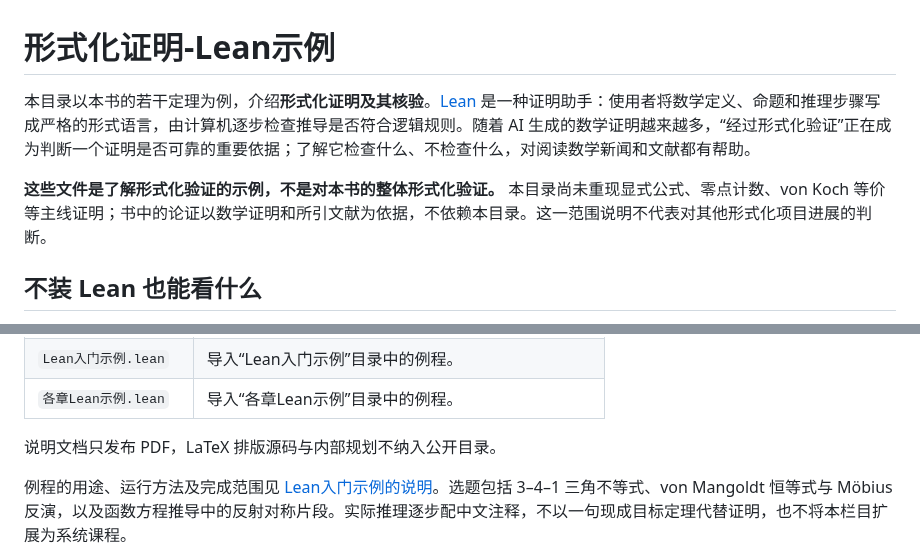
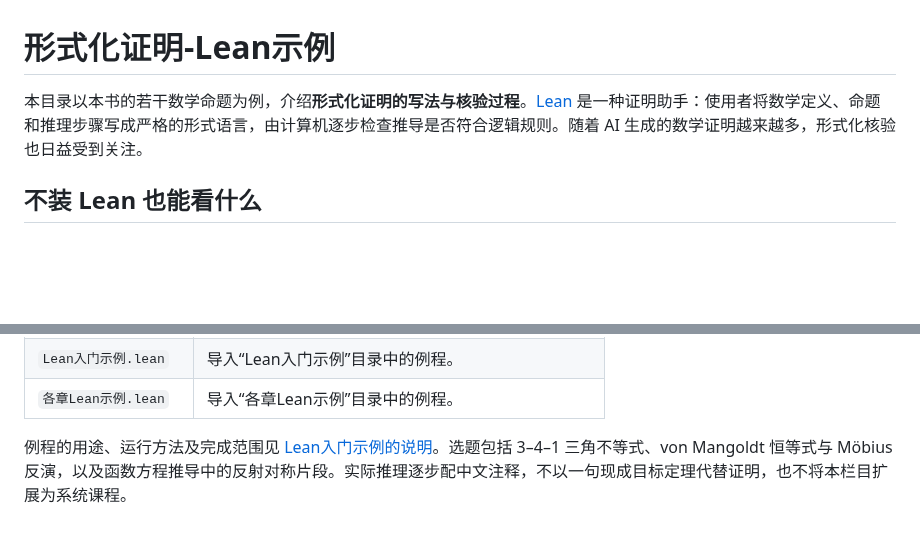
Before and after one commit to lichengtong123/lichengtong-RH, a Markdown page: 形式化证明-Lean示例/README.md, 2 parts joined by grey strips. Rendered like a GitHub page; blank space fills up the shorter version.

Commit message:
精简Lean示例开篇与维护说明

```diff
--- a/形式化证明-Lean示例/README.md
+++ b/形式化证明-Lean示例/README.md
@@ -1,8 +1,6 @@
 # 形式化证明-Lean示例
 
-本目录以本书的若干定理为例，介绍**形式化证明及其核验**。[Lean](https://lean-lang.org/) 是一种证明助手：使用者将数学定义、命题和推理步骤写成严格的形式语言，由计算机逐步检查推导是否符合逻辑规则。随着 AI 生成的数学证明越来越多，“经过形式化验证”正在成为判断一个证明是否可靠的重要依据；了解它检查什么、不检查什么，对阅读数学新闻和文献都有帮助。
-
-**这些文件是了解形式化验证的示例，不是对本书的整体形式化验证。** 本目录尚未重现显式公式、零点计数、von Koch 等价等主线证明；书中的论证以数学证明和所引文献为依据，不依赖本目录。这一范围说明不代表对其他形式化项目进展的判断。
+本目录以本书的若干数学命题为例，介绍**形式化证明的写法与核验过程**。[Lean](https://lean-lang.org/) 是一种证明助手：使用者将数学定义、命题和推理步骤写成严格的形式语言，由计算机逐步检查推导是否符合逻辑规则。随着 AI 生成的数学证明越来越多，形式化核验也日益受到关注。
 
 ## 不装 Lean 也能看什么
 
@@ -23,8 +21,6 @@
 | `LeanExamples.lean` | 导入下面两个分组入口，供整个项目统一构建与核验。 |
 | `Lean入门示例.lean` | 导入“Lean入门示例”目录中的例程。 |
 | `各章Lean示例.lean` | 导入“各章Lean示例”目录中的例程。 |
-
-说明文档只发布 PDF，LaTeX 排版源码与内部规划不纳入公开目录。
 
 例程的用途、运行方法及完成范围见 [Lean入门示例的说明](Lean入门示例/README.md)。选题包括 3–4–1 三角不等式、von Mangoldt 恒等式与 Möbius 反演，以及函数方程推导中的反射对称片段。实际推理逐步配中文注释，不以一句现成目标定理代替证明，也不将本栏目扩展为系统课程。
 
```
